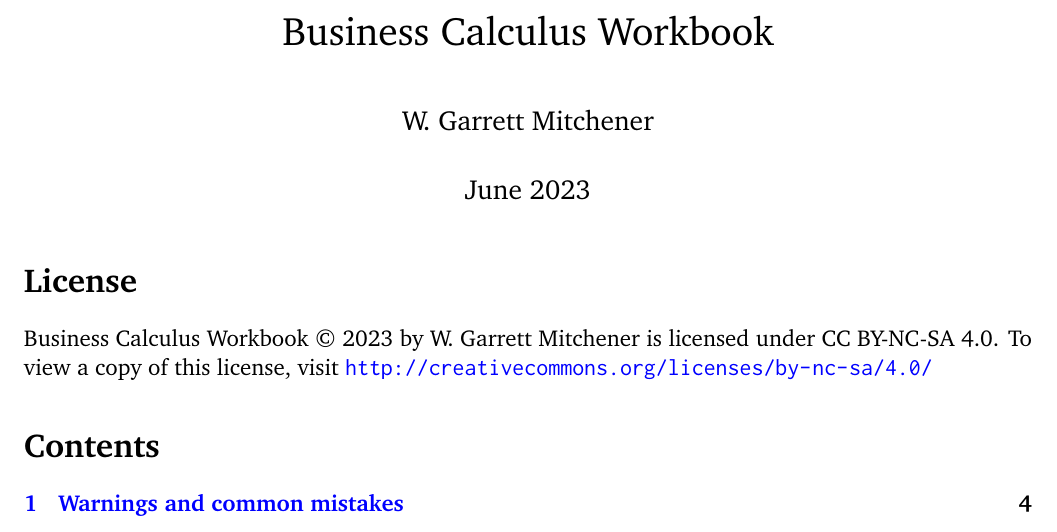
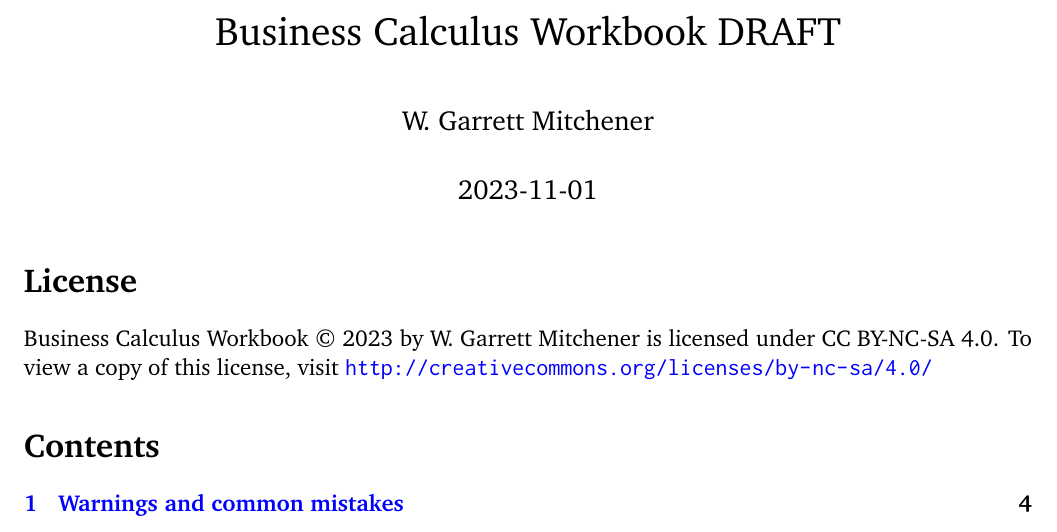
Before and after one commit to wgmitchener/business-calculus-workbook, a LaTeX document (Business-calculus-workbook.tex): part of page 1 of 123, cut so that both start at the same text. Compiled offline with pdfLaTeX.

Commit message:
Main file: Added draft and automatic date

```diff
--- a/Business-calculus-workbook.tex
+++ b/Business-calculus-workbook.tex
@@ -31,9 +31,9 @@
 \newcommand*{\xMax}{x_\mathrm{max}}
 \newcommand*{\yMax}{y_\mathrm{max}}
 
-\title{Business Calculus Workbook}
+\title{Business Calculus Workbook DRAFT}
 \author{W. Garrett Mitchener}
-\date{June 2023}
+\date{\today}
 
 \raggedbottom
 
```
